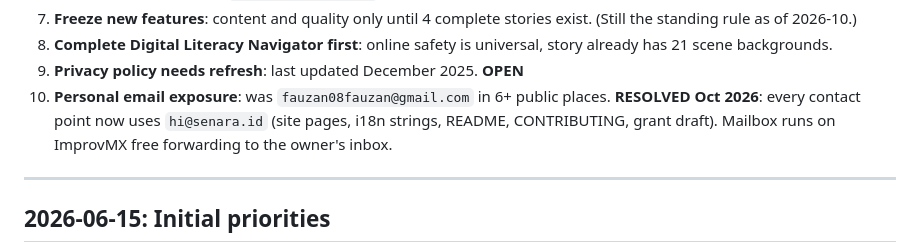
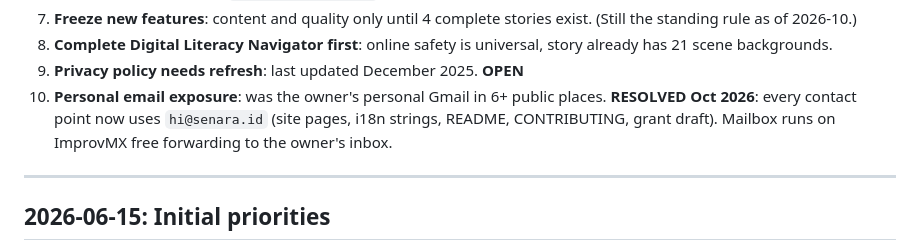
Before and after one commit to favzqn/senara, a Markdown page: docs/DECISIONS.md, the part around the change. Rendered like a GitHub page.

Commit message:
docs: don't re-print the old personal address in DECISIONS

```diff
--- a/docs/DECISIONS.md
+++ b/docs/DECISIONS.md
@@ -53,7 +53,7 @@ Perf 7 | i18n 9 | PWA 7 | Content 5 | Tests 0 | CI/CD 0 | Docs 8 | Legal 7
 8. **Complete Digital Literacy Navigator first**: online safety is
    universal, story already has 21 scene backgrounds.
 9. **Privacy policy needs refresh**: last updated December 2025. **OPEN**
-10. **Personal email exposure**: was `fauzan08fauzan@gmail.com` in 6+ public places. **RESOLVED Oct 2026**: every contact point now uses `hi@senara.id` (site pages, i18n strings, README, CONTRIBUTING, grant draft). Mailbox runs on ImprovMX free forwarding to the owner's inbox.
+10. **Personal email exposure**: was the owner's personal Gmail in 6+ public places. **RESOLVED Oct 2026**: every contact point now uses `hi@senara.id` (site pages, i18n strings, README, CONTRIBUTING, grant draft). Mailbox runs on ImprovMX free forwarding to the owner's inbox.
 
 ---
 
```
